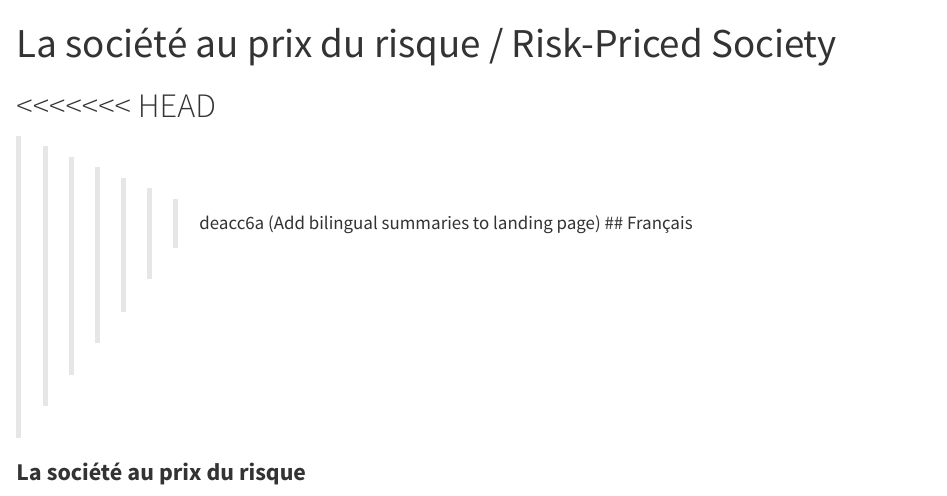
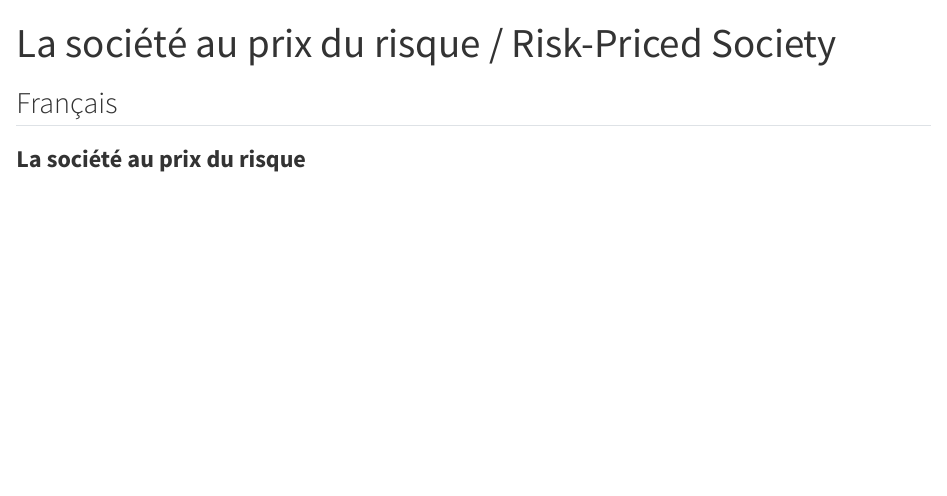
Before and after one commit to freakonometrics/risk-priced-society, a Quarto document (site/index.qmd): the page in a window 1100 px wide, from its top. Rendered offline with R 4.5, knitr and Pandoc in place of Quarto, with nearby package versions.

Commit message:
double colomnes
Removed merge conflict markers and cleaned up the bilingual summaries section.

```diff
--- a/site/index.qmd
+++ b/site/index.qmd
@@ -4,13 +4,10 @@ page-layout: full
 toc: false
 ---
 
-<<<<<<< HEAD
-=======
 :::: {.grid}
 
 ::: {.g-col-12 .g-col-md-6}
 
->>>>>>> deacc6a (Add bilingual summaries to landing page)
 ## Français
 
 ### **La société au prix du risque**
```
